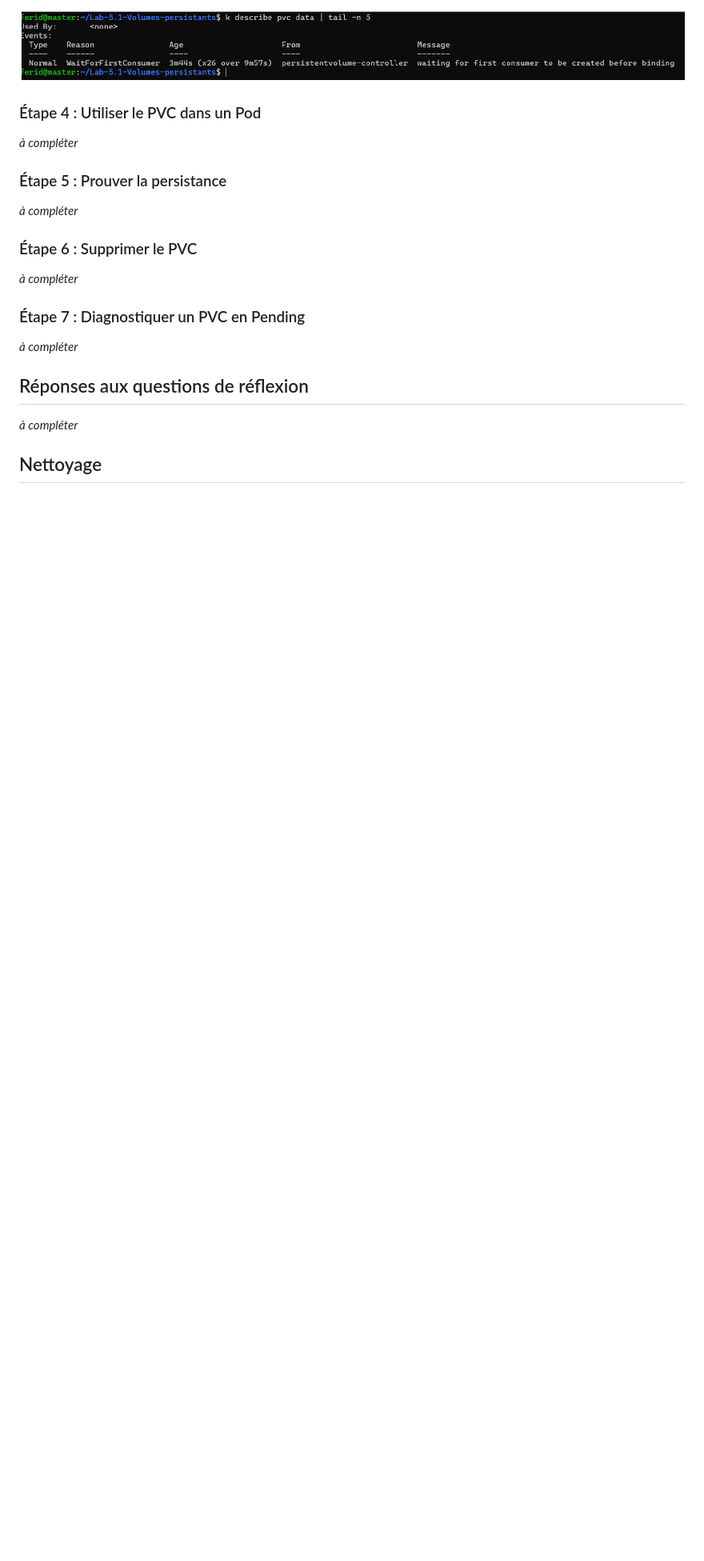
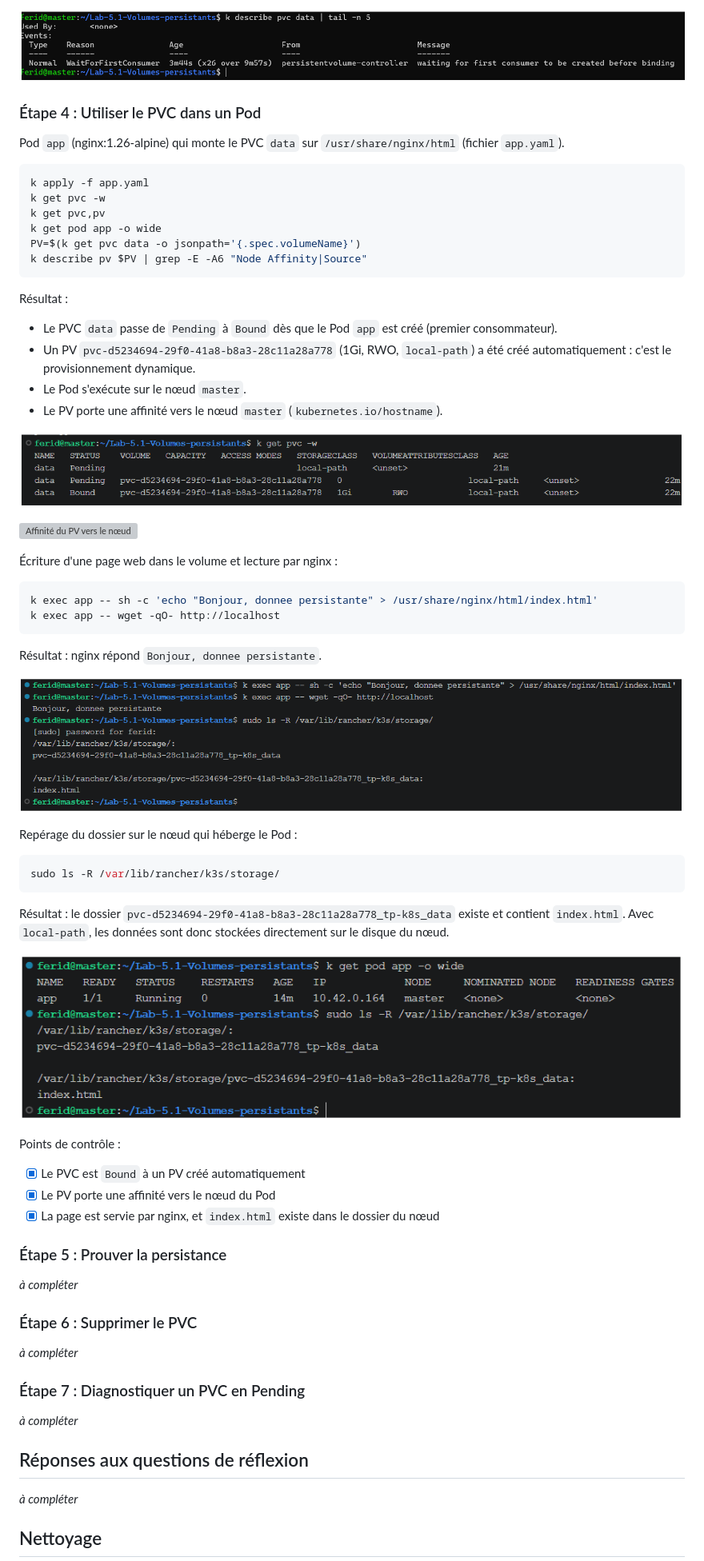
Before and after one commit to ferid-saad/Lab-5.1-Volumes-persistants, a Markdown page: README.md, the part around the change. Shown at 80% size. Drawn GitHub-style; pictures changed too: captures/etape4-dossier-noeud.png (added), captures/etape4-page-nginx.png (added), captures/etape4-pvc-bound.png (added); blank space fills up the shorter version; grey boxes are pictures that could not be loaded.

Commit message:
docs: étape 4 - PVC Bound, PV dynamique et captures

````diff
--- a/README.md
+++ b/README.md
@@ -105,7 +105,54 @@ Points de contrôle :
 ![Événement WaitForFirstConsumer](captures/etape3-wait.png)
 
 ### Étape 4 : Utiliser le PVC dans un Pod
-_à compléter_
+Pod `app` (nginx:1.26-alpine) qui monte le PVC `data` sur `/usr/share/nginx/html` (fichier `app.yaml`).
+
+```bash
+k apply -f app.yaml
+k get pvc -w
+k get pvc,pv
+k get pod app -o wide
+PV=$(k get pvc data -o jsonpath='{.spec.volumeName}')
+k describe pv $PV | grep -E -A6 "Node Affinity|Source"
+```
+
+Résultat :
+
+- Le PVC `data` passe de `Pending` à `Bound` dès que le Pod `app` est créé (premier consommateur).
+- Un PV `pvc-d5234694-29f0-41a8-b8a3-28c11a28a778` (1Gi, RWO, `local-path`) a été créé automatiquement : c'est le provisionnement dynamique.
+- Le Pod s'exécute sur le nœud `master`.
+- Le PV porte une affinité vers le nœud `master` (`kubernetes.io/hostname`).
+
+![PVC data passe de Pending à Bound](captures/etape4-pvc-bound.png)
+
+![Affinité du PV vers le nœud](captures/etape4-affinite-pv.png)
+
+Écriture d'une page web dans le volume et lecture par nginx :
+
+```bash
+k exec app -- sh -c 'echo "Bonjour, donnee persistante" > /usr/share/nginx/html/index.html'
+k exec app -- wget -qO- http://localhost
+```
+
+Résultat : nginx répond `Bonjour, donnee persistante`.
+
+![Page servie par nginx](captures/etape4-page-nginx.png)
+
+Repérage du dossier sur le nœud qui héberge le Pod :
+
+```bash
+sudo ls -R /var/lib/rancher/k3s/storage/
+```
+
+Résultat : le dossier `pvc-d5234694-29f0-41a8-b8a3-28c11a28a778_tp-k8s_data` existe et contient `index.html`. Avec `local-path`, les données sont donc stockées directement sur le disque du nœud.
+
+![Dossier du volume sur le nœud](captures/etape4-dossier-noeud.png)
+
+Points de contrôle :
+
+- [x] Le PVC est `Bound` à un PV créé automatiquement
+- [x] Le PV porte une affinité vers le nœud du Pod
+- [x] La page est servie par nginx, et `index.html` existe dans le dossier du nœud
 
 ### Étape 5 : Prouver la persistance
 _à compléter_
````
Also changed, not shown: 1 other file.
